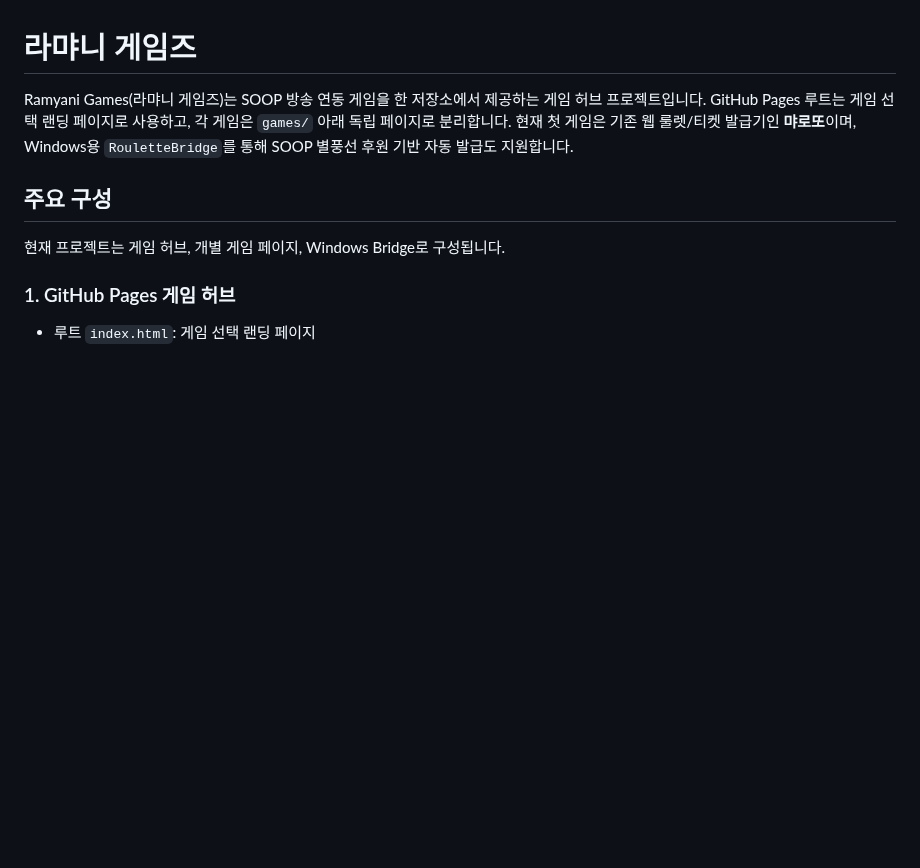
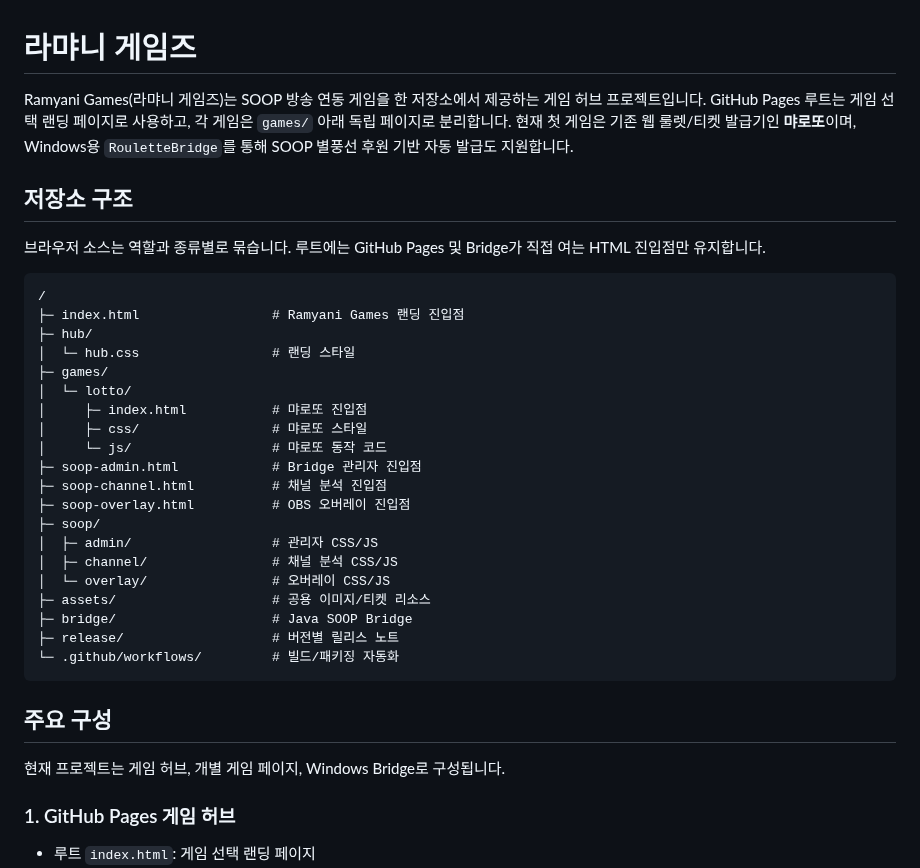
Before and after one commit to playCosmos/Roulette, a Markdown page: README.md, the part around the change. Rendered like a GitHub page; blank space fills up the shorter version.

Commit message:
docs: document grouped source layout

````diff
--- a/README.md
+++ b/README.md
@@ -1,6 +1,33 @@
 # 라먀니 게임즈
 
 Ramyani Games(라먀니 게임즈)는 SOOP 방송 연동 게임을 한 저장소에서 제공하는 게임 허브 프로젝트입니다. GitHub Pages 루트는 게임 선택 랜딩 페이지로 사용하고, 각 게임은 `games/` 아래 독립 페이지로 분리합니다. 현재 첫 게임은 기존 웹 룰렛/티켓 발급기인 **먀로또**이며, Windows용 `RouletteBridge`를 통해 SOOP 별풍선 후원 기반 자동 발급도 지원합니다.
+
+## 저장소 구조
+
+브라우저 소스는 역할과 종류별로 묶습니다. 루트에는 GitHub Pages 및 Bridge가 직접 여는 HTML 진입점만 유지합니다.
+
+```text
+/
+├─ index.html                 # Ramyani Games 랜딩 진입점
+├─ hub/
+│  └─ hub.css                 # 랜딩 스타일
+├─ games/
+│  └─ lotto/
+│     ├─ index.html           # 먀로또 진입점
+│     ├─ css/                 # 먀로또 스타일
+│     └─ js/                  # 먀로또 동작 코드
+├─ soop-admin.html            # Bridge 관리자 진입점
+├─ soop-channel.html          # 채널 분석 진입점
+├─ soop-overlay.html          # OBS 오버레이 진입점
+├─ soop/
+│  ├─ admin/                  # 관리자 CSS/JS
+│  ├─ channel/                # 채널 분석 CSS/JS
+│  └─ overlay/                # 오버레이 CSS/JS
+├─ assets/                    # 공용 이미지/티켓 리소스
+├─ bridge/                    # Java SOOP Bridge
+├─ release/                   # 버전별 릴리스 노트
+└─ .github/workflows/         # 빌드/패키징 자동화
+```
 
 ## 주요 구성
 
````
